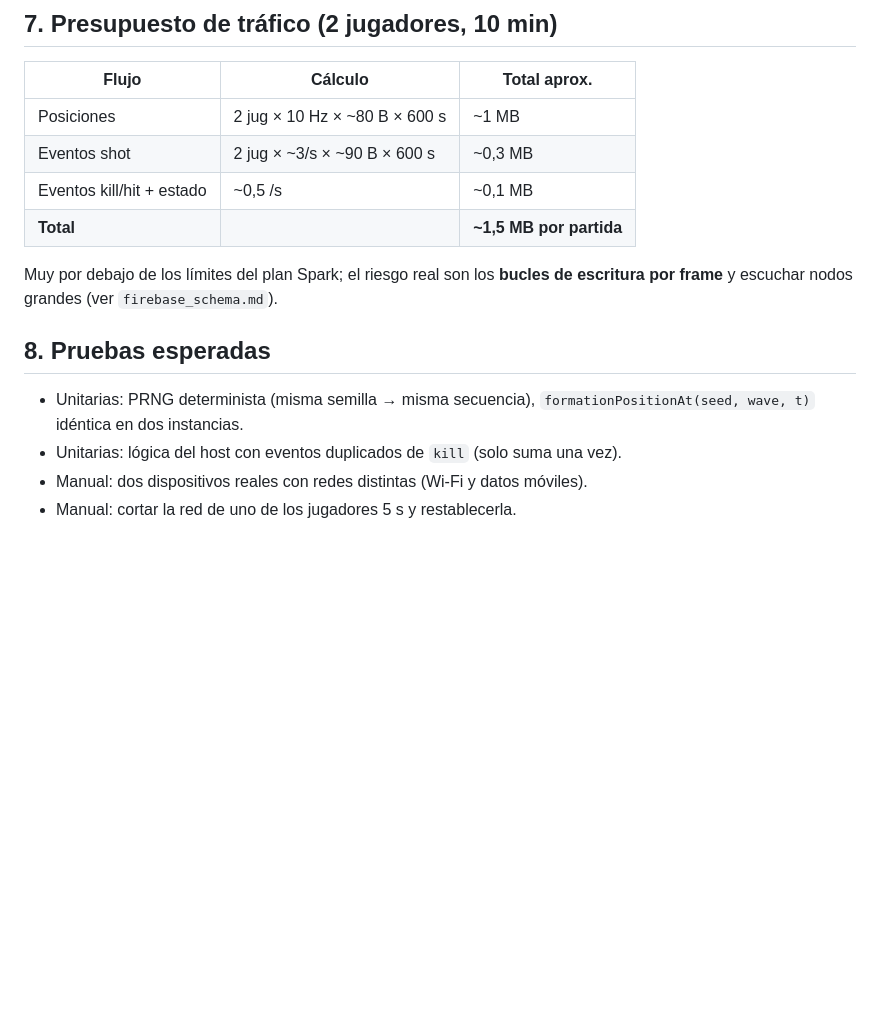
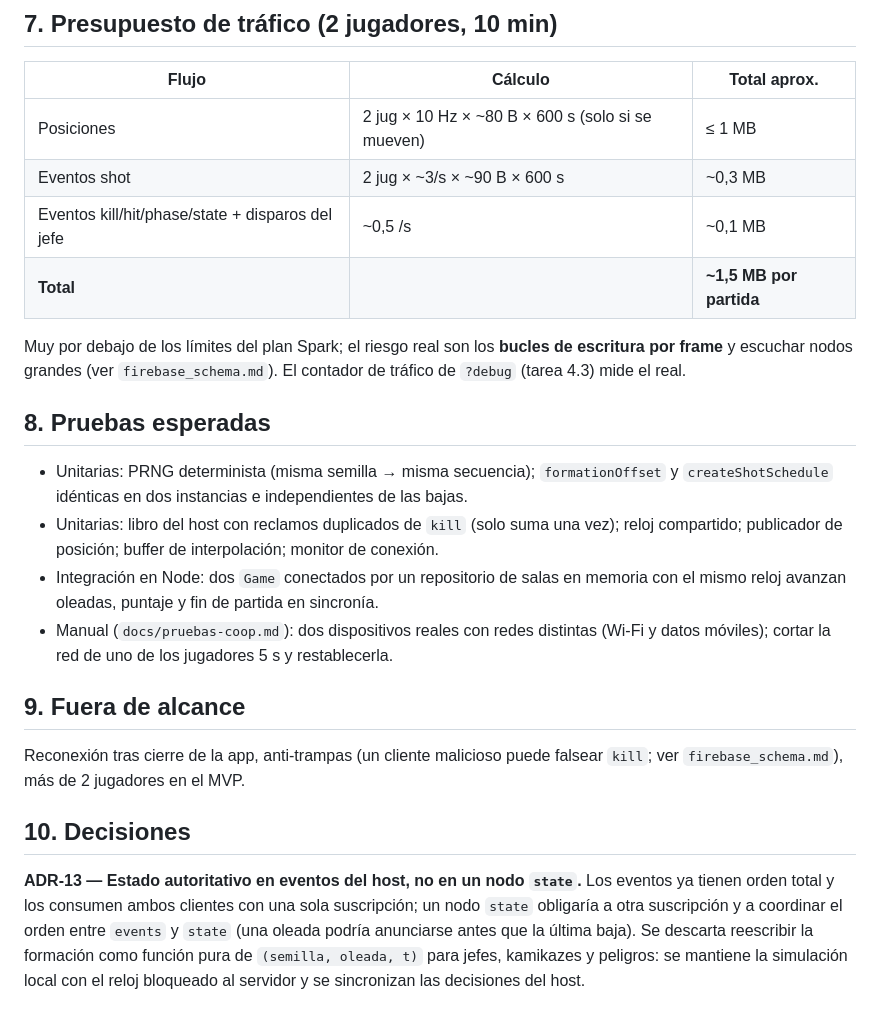
Before and after one commit to abyiis/spaceInvaders, a Markdown page: .spec/multiplayer_sync.md, the part around one of its changes. Rendered like a GitHub page; blank space fills up the shorter version.

```diff
--- a/.spec/multiplayer_sync.md
+++ b/.spec/multiplayer_sync.md
@@ -74,16 +90,24 @@ La **formación enemiga** es una función de `(seed, wave, t)`:
 
 | Flujo | Cálculo | Total aprox. |
 |---|---|---|
-| Posiciones | 2 jug × 10 Hz × ~80 B × 600 s | ~1 MB |
+| Posiciones | 2 jug × 10 Hz × ~80 B × 600 s (solo si se mueven) | ≤ 1 MB |
 | Eventos shot | 2 jug × ~3/s × ~90 B × 600 s | ~0,3 MB |
-| Eventos kill/hit + estado | ~0,5 /s | ~0,1 MB |
+| Eventos kill/hit/phase/state + disparos del jefe | ~0,5 /s | ~0,1 MB |
 | **Total** | | **~1,5 MB por partida** |
 
-Muy por debajo de los límites del plan Spark; el riesgo real son los **bucles de escritura por frame** y escuchar nodos grandes (ver `firebase_schema.md`).
+Muy por debajo de los límites del plan Spark; el riesgo real son los **bucles de escritura por frame** y escuchar nodos grandes (ver `firebase_schema.md`). El contador de tráfico de `?debug` (tarea 4.3) mide el real.
 
 ## 8. Pruebas esperadas
 
-- Unitarias: PRNG determinista (misma semilla → misma secuencia), `formationPositionAt(seed, wave, t)` idéntica en dos instancias.
-- Unitarias: lógica del host con eventos duplicados de `kill` (solo suma una vez).
-- Manual: dos dispositivos reales con redes distintas (Wi‑Fi y datos móviles).
-- Manual: cortar la red de uno de los jugadores 5 s y restablecerla.
+- Unitarias: PRNG determinista (misma semilla → misma secuencia); `formationOffset` y `createShotSchedule` idénticas en dos instancias e independientes de las bajas.
+- Unitarias: libro del host con reclamos duplicados de `kill` (solo suma una vez); reloj compartido; publicador de posición; buffer de interpolación; monitor de conexión.
+- Integración en Node: dos `Game` conectados por un repositorio de salas en memoria con el mismo reloj avanzan oleadas, puntaje y fin de partida en sincronía.
+- Manual (`docs/pruebas-coop.md`): dos dispositivos reales con redes distintas (Wi‑Fi y datos móviles); cortar la red de uno de los jugadores 5 s y restablecerla.
+
+## 9. Fuera de alcance
+
+Reconexión tras cierre de la app, anti-trampas (un cliente malicioso puede falsear `kill`; ver `firebase_schema.md`), más de 2 jugadores en el MVP.
+
+## 10. Decisiones
+
+**ADR-13 — Estado autoritativo en eventos del host, no en un nodo `state`.** Los eventos ya tienen orden total y los consumen ambos clientes con una sola suscripción; un nodo `state` obligaría a otra suscripción y a coordinar el orden entre `events` y `state` (una oleada podría anunciarse antes que la última baja). Se descarta reescribir la formación como función pura de `(semilla, oleada, t)` para jefes, kamikazes y peligros: se mantiene la simulación local con el reloj bloqueado al servidor y se sincronizan las decisiones del host.
```
Also changed, not shown: other parts of .spec/multiplayer_sync.md (+54 -38 lines), TASKS.md (+1 -0 lines).
